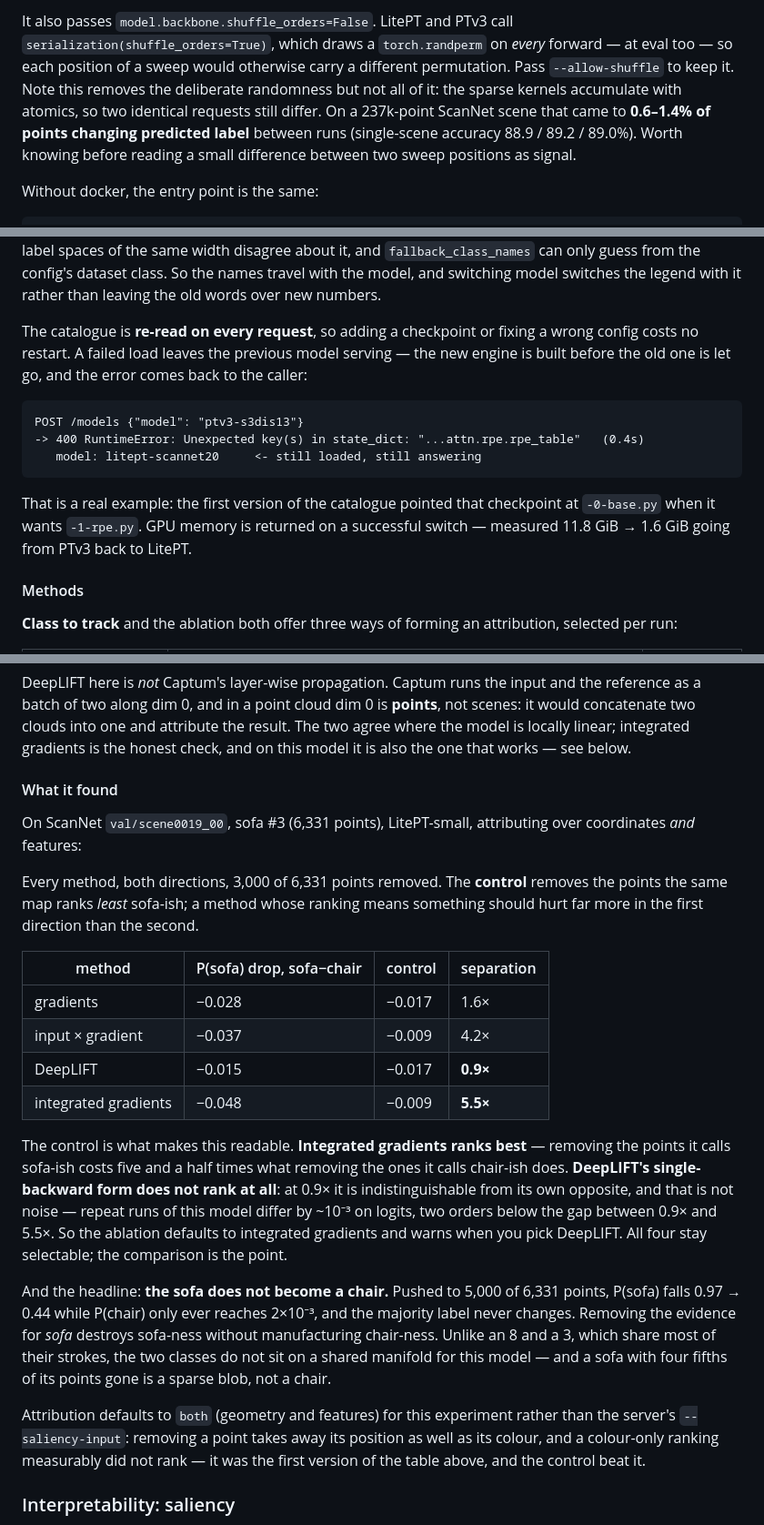
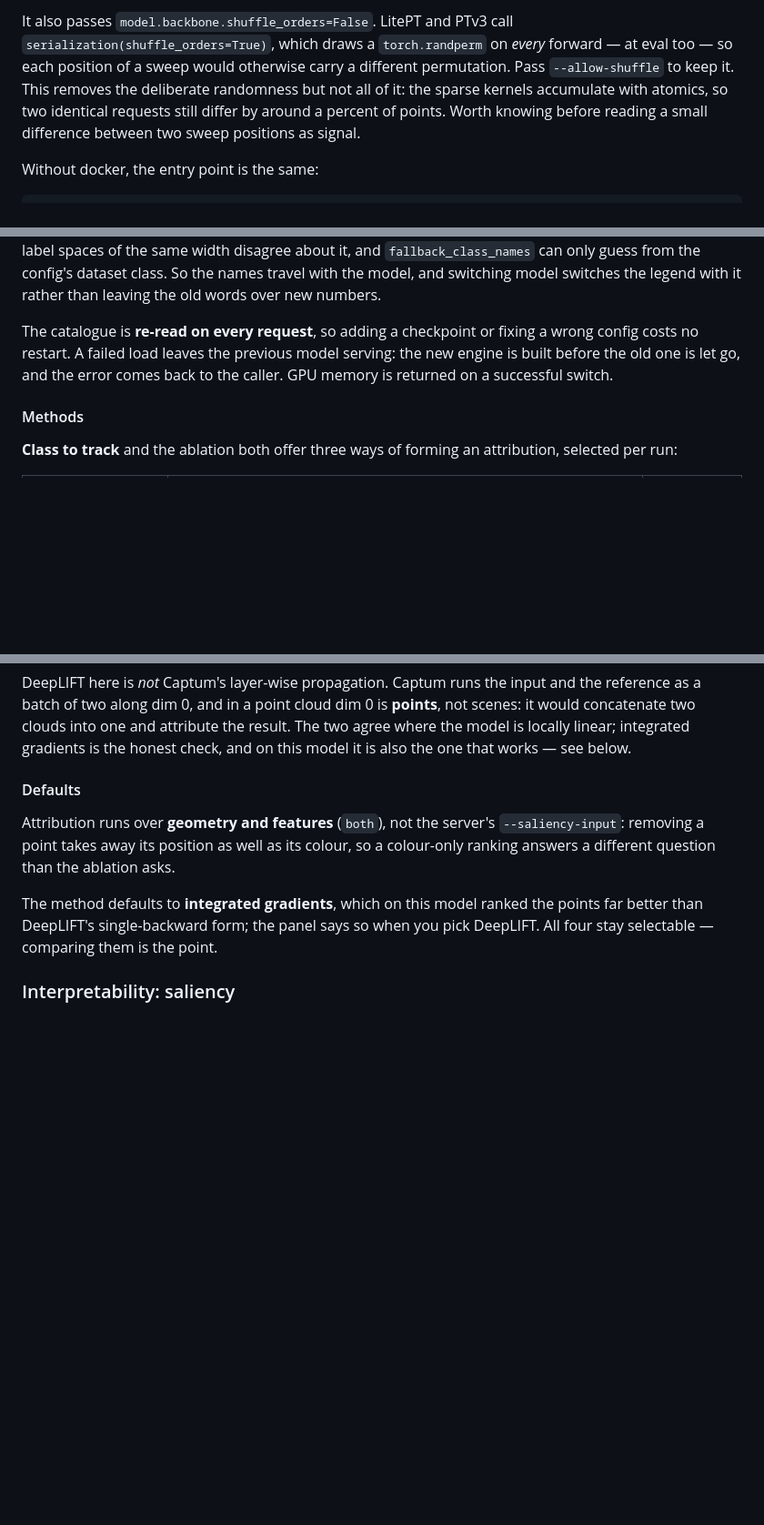
Before and after one commit to LeonardoHoltz/pc-seg-interpretability, a Markdown page: README.md, 3 parts joined by grey strips. Shown at 91% size. GitHub-like rendering; blank space fills up the shorter version.

````diff
--- a/README.md
+++ b/README.md
@@ -720,11 +720,10 @@ is enough.
 It also passes `model.backbone.shuffle_orders=False`. LitePT and PTv3 call
 `serialization(shuffle_orders=True)`, which draws a `torch.randperm` on *every* forward —
 at eval too — so each position of a sweep would otherwise carry a different permutation.
-Pass `--allow-shuffle` to keep it. Note this removes the deliberate randomness but not all
-of it: the sparse kernels accumulate with atomics, so two identical requests still differ.
-On a 237k-point ScanNet scene that came to **0.6–1.4% of points changing predicted label**
-between runs (single-scene accuracy 88.9 / 89.2 / 89.0%). Worth knowing before reading a
-small difference between two sweep positions as signal.
+Pass `--allow-shuffle` to keep it. This removes the deliberate randomness but not all of
+it: the sparse kernels accumulate with atomics, so two identical requests still differ by
+around a percent of points. Worth knowing before reading a small difference between two
+sweep positions as signal.
 
 Without docker, the entry point is the same:
 
@@ -901,18 +900,9 @@ class. So the names travel with the model, and switching model switches the lege
 rather than leaving the old words over new numbers.
 
 The catalogue is **re-read on every request**, so adding a checkpoint or fixing a wrong
-config costs no restart. A failed load leaves the previous model serving — the new engine is
-built before the old one is let go, and the error comes back to the caller:
-
-```
-POST /models {"model": "ptv3-s3dis13"}
--> 400 RuntimeError: Unexpected key(s) in state_dict: "...attn.rpe.rpe_table"   (0.4s)
-   model: litept-scannet20     <- still loaded, still answering
-```
-
-That is a real example: the first version of the catalogue pointed that checkpoint at
-`-0-base.py` when it wants `-1-rpe.py`. GPU memory is returned on a successful switch —
-measured 11.8 GiB → 1.6 GiB going from PTv3 back to LitePT.
+config costs no restart. A failed load leaves the previous model serving: the new engine is built before the old one
+is let go, and the error comes back to the caller. GPU memory is returned on a successful
+switch.
 
 #### Methods
 
@@ -942,41 +932,15 @@ scenes: it would concatenate two clouds into one and attribute the result. The t
 where the model is locally linear; integrated gradients is the honest check, and on this
 model it is also the one that works — see below.
 
-#### What it found
+#### Defaults
 
-On ScanNet `val/scene0019_00`, sofa #3 (6,331 points), LitePT-small, attributing over
-coordinates *and* features:
+Attribution runs over **geometry and features** (`both`), not the server's
+`--saliency-input`: removing a point takes away its position as well as its colour, so a
+colour-only ranking answers a different question than the ablation asks.
 
-Every method, both directions, 3,000 of 6,331 points removed. The **control** removes the
-points the same map ranks *least* sofa-ish; a method whose ranking means something should
-hurt far more in the first direction than the second.
-
-| method | P(sofa) drop, sofa−chair | control | separation |
-| --- | --- | --- | --- |
-| gradients | −0.028 | −0.017 | 1.6× |
-| input × gradient | −0.037 | −0.009 | 4.2× |
-| DeepLIFT | −0.015 | −0.017 | **0.9×** |
-| integrated gradients | −0.048 | −0.009 | **5.5×** |
-
-The control is what makes this readable. **Integrated gradients ranks best** — removing the
-points it calls sofa-ish costs five and a half times what removing the ones it calls
-chair-ish does. **DeepLIFT's single-backward form does not rank at all**: at 0.9× it is
-indistinguishable from its own opposite, and that is not noise — repeat runs of this model
-differ by ~10⁻³ on logits, two orders below the gap between 0.9× and 5.5×. So the ablation
-defaults to integrated gradients and warns when you pick DeepLIFT. All four stay selectable;
-the comparison is the point.
-
-And the headline: **the sofa does not become a chair.** Pushed to 5,000 of 6,331 points,
-P(sofa) falls 0.97 → 0.44 while P(chair) only ever reaches 2×10⁻³, and the majority label
-never changes. Removing the evidence for *sofa* destroys sofa-ness without manufacturing
-chair-ness. Unlike an 8 and a 3, which share most of their strokes, the two classes do not
-sit on a shared manifold for this model — and a sofa with four fifths of its points gone is
-a sparse blob, not a chair.
-
-Attribution defaults to `both` (geometry and features) for this experiment rather than the
-server's `--saliency-input`: removing a point takes away its position as well as its colour,
-and a colour-only ranking measurably did not rank — it was the first version of the table
-above, and the control beat it.
+The method defaults to **integrated gradients**, which on this model ranked the points far
+better than DeepLIFT's single-backward form; the panel says so when you pick DeepLIFT. All
+four stay selectable — comparing them is the point.
 
 ### Interpretability: saliency
 
````
Also changed, not shown: other parts of README.md (+3 -5 lines).
